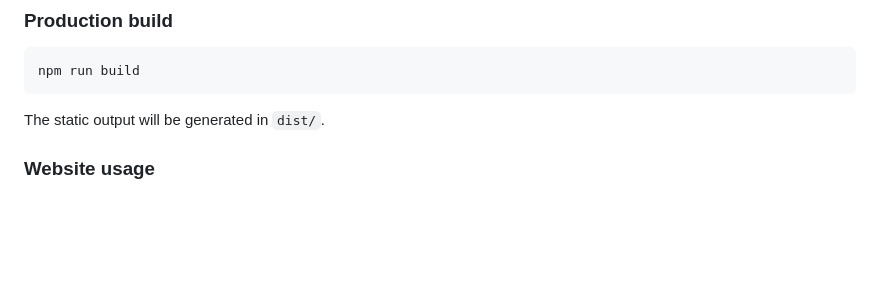
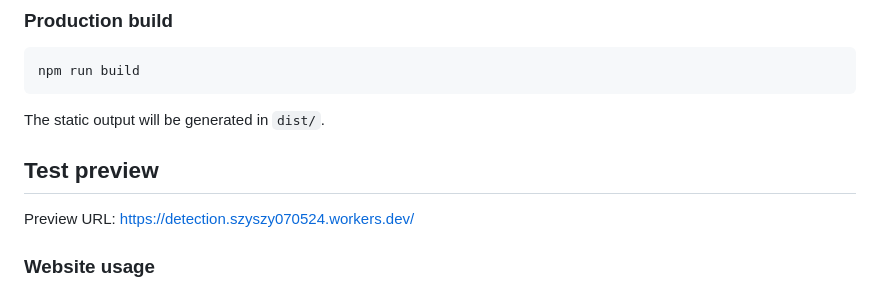
Before and after one commit to szyszy070524/detection, a Markdown page: README.md, the part around the change. GitHub-like rendering; blank space fills up the shorter version.

Commit message:
Add preview URL to README

````diff
--- a/README.md
+++ b/README.md
@@ -56,6 +56,10 @@ npm run build
 ```
 
 The static output will be generated in `dist/`.
+
+## Test preview
+
+Preview URL: [https://detection.szyszy070524.workers.dev/](https://detection.szyszy070524.workers.dev/)
 
 ### Website usage
 
````
